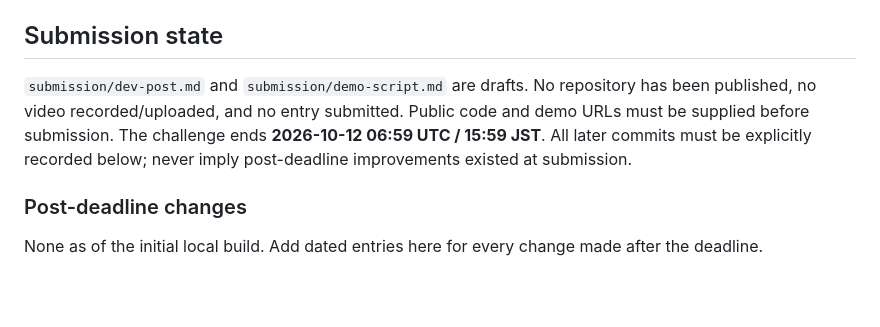
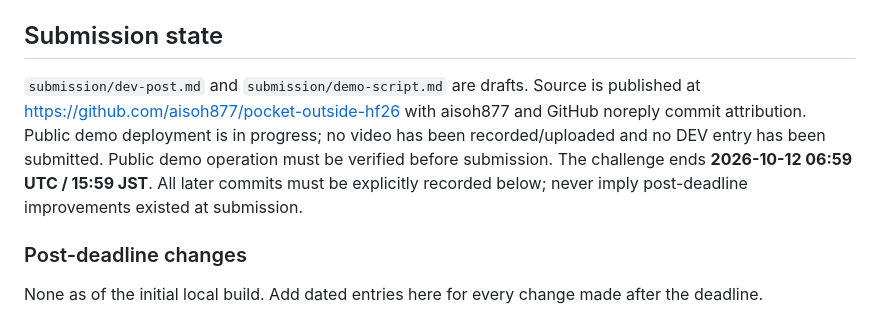
Before and after one commit to aisoh877/pocket-outside-hf26, a Markdown page: README.md, the part around the change. Drawn GitHub-style; blank space fills up the shorter version.

Commit message:
Record source publication and pending demo verification

```diff
--- a/README.md
+++ b/README.md
@@ -78,7 +78,7 @@ Application logic, activity cards, CSS landscape and copy were newly written on
 
 ## Submission state
 
-`submission/dev-post.md` and `submission/demo-script.md` are drafts. No repository has been published, no video recorded/uploaded, and no entry submitted. Public code and demo URLs must be supplied before submission. The challenge ends **2026-10-12 06:59 UTC / 15:59 JST**. All later commits must be explicitly recorded below; never imply post-deadline improvements existed at submission.
+`submission/dev-post.md` and `submission/demo-script.md` are drafts. Source is published at https://github.com/aisoh877/pocket-outside-hf26 with aisoh877 and GitHub noreply commit attribution. Public demo deployment is in progress; no video has been recorded/uploaded and no DEV entry has been submitted. Public demo operation must be verified before submission. The challenge ends **2026-10-12 06:59 UTC / 15:59 JST**. All later commits must be explicitly recorded below; never imply post-deadline improvements existed at submission.
 
 ### Post-deadline changes
 
```
